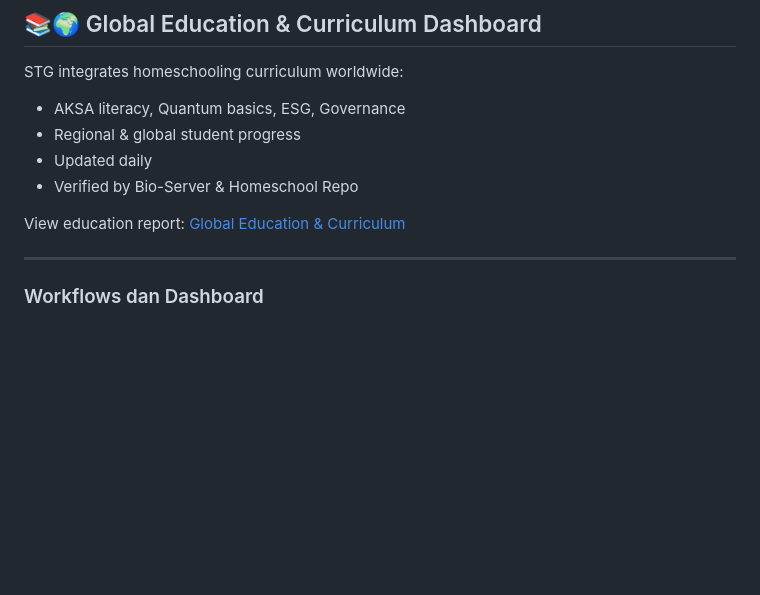
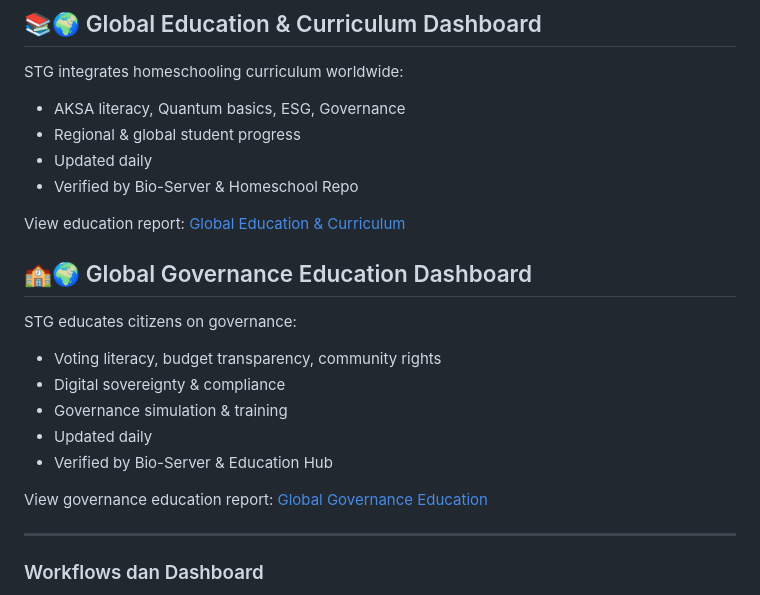
Before and after one commit to Sovereign-Titan-Genesis/STG-Chain, a Markdown page: README.md, the part around the change. GitHub-like rendering; blank space fills up the shorter version.

Commit message:
Add Global Governance Education Dashboard section
Added section for Global Governance Education Dashboard with details on governance education topics and a link to the governance education report.

```diff
--- a/README.md
+++ b/README.md
@@ -301,6 +301,16 @@ STG integrates homeschooling curriculum worldwide:
 
 View education report: [Global Education & Curriculum](GLOBAL_EDUCATION_CURRICULUM.md)
 
+## 🏫🌍 Global Governance Education Dashboard
+STG educates citizens on governance:
+- Voting literacy, budget transparency, community rights
+- Digital sovereignty & compliance
+- Governance simulation & training
+- Updated daily
+- Verified by Bio-Server & Education Hub
+
+View governance education report: [Global Governance Education](GLOBAL_GOVERNANCE_EDUCATION.md)
+
 ---
 
 ### Workflows dan Dashboard
```
